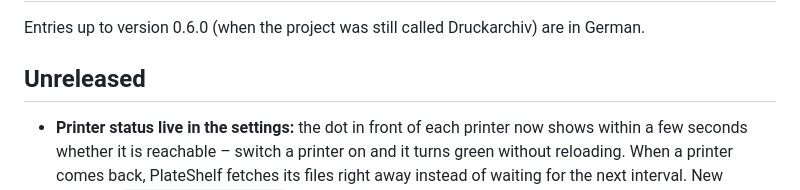
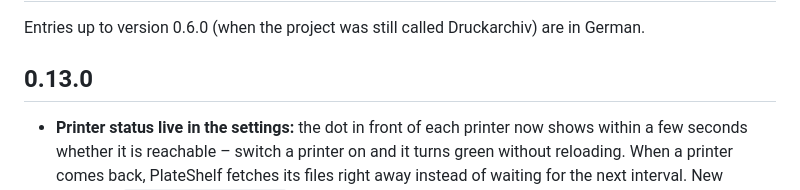
Before and after one commit to Schnuecks/plateshelf, a Markdown page: CHANGELOG.md, the part around the change. GitHub-like rendering.

Commit message:
Version 0.13.0

```diff
--- a/CHANGELOG.md
+++ b/CHANGELOG.md
@@ -2,7 +2,7 @@
 
 Entries up to version 0.6.0 (when the project was still called Druckarchiv) are in German.
 
-## Unreleased
+## 0.13.0
 
 - **Printer status live in the settings:** the dot in front of each printer now shows within a
   few seconds whether it is reachable – switch a printer on and it turns green without reloading.
```
